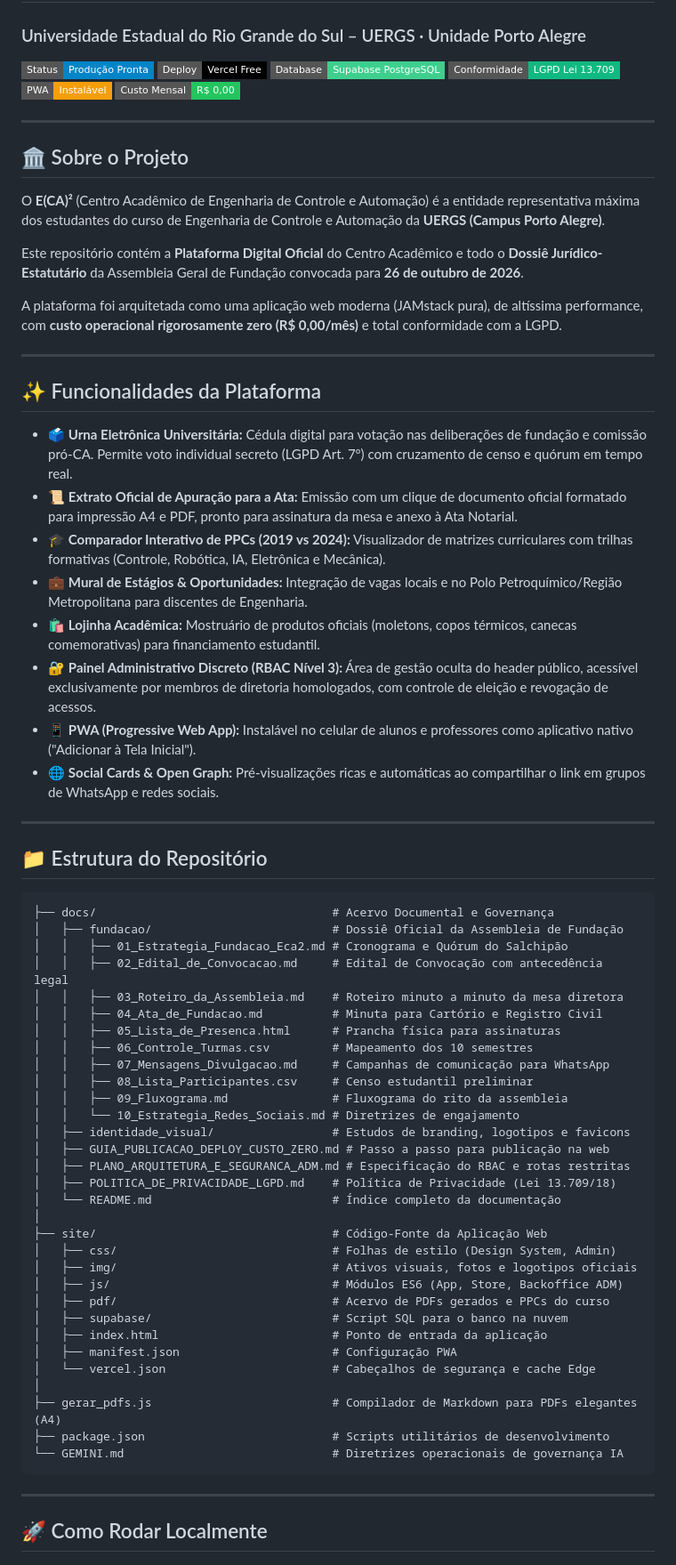
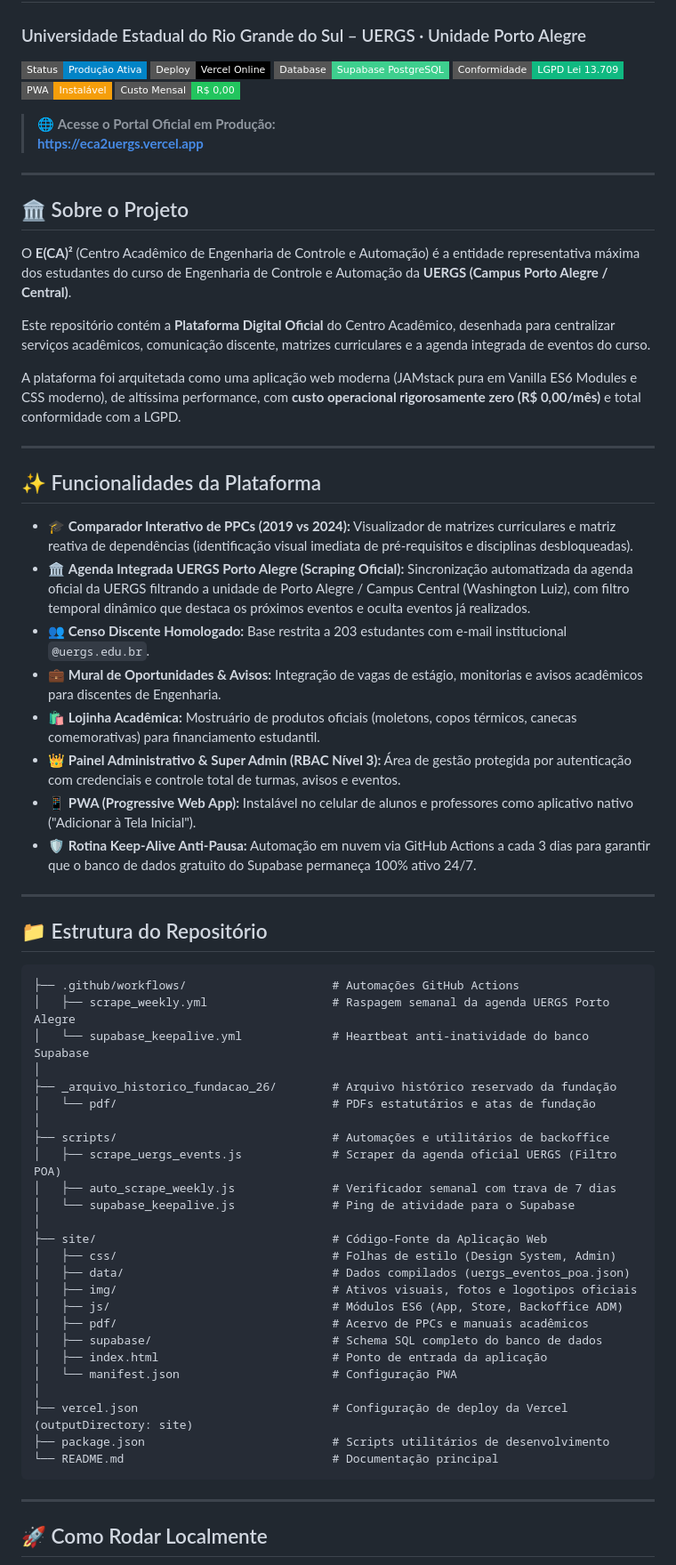
Before and after one commit to caeca2uergs/caeca2uergs, a Markdown page: README.md, the part around one of its changes. Shown at 89% size. GitHub-like rendering; badges without logos.

Commit message:
docs: adicionar link de producao eca2uergs.vercel.app e atualizar estrutura no README

````diff
--- a/README.md
+++ b/README.md
@@ -1,72 +1,69 @@
 # ⚡ E(CA)² · Centro Acadêmico de Engenharia de Controle e Automação
 ### Universidade Estadual do Rio Grande do Sul – UERGS · Unidade Porto Alegre
 
-[![Status](https://img.shields.io/badge/Status-Produção_Pronta-0284c7.svg?style=flat-square)](#)
-[![Hospedagem](https://img.shields.io/badge/Deploy-Vercel_Free-000000.svg?style=flat-square&logo=vercel)](#)
+[![Status](https://img.shields.io/badge/Status-Produção_Ativa-0284c7.svg?style=flat-square)](#)
+[![Hospedagem](https://img.shields.io/badge/Deploy-Vercel_Online-000000.svg?style=flat-square&logo=vercel)](https://eca2uergs.vercel.app)
 [![Banco de Dados](https://img.shields.io/badge/Database-Supabase_PostgreSQL-3ECF8E.svg?style=flat-square&logo=supabase)](#)
 [![LGPD](https://img.shields.io/badge/Conformidade-LGPD_Lei_13.709-10b981.svg?style=flat-square)](#)
 [![PWA](https://img.shields.io/badge/PWA-Instalável-f59e0b.svg?style=flat-square)](#)
 [![Custo](https://img.shields.io/badge/Custo_Mensal-R$_0%2C00-22c55e.svg?style=flat-square)](#)
 
+> 🌐 **Acesse o Portal Oficial em Produção:**
+> **[https://eca2uergs.vercel.app](https://eca2uergs.vercel.app)**
+
 ---
 
 ## 🏛️ Sobre o Projeto
 
-O **E(CA)²** (Centro Acadêmico de Engenharia de Controle e Automação) é a entidade representativa máxima dos estudantes do curso de Engenharia de Controle e Automação da **UERGS (Campus Porto Alegre)**.
+O **E(CA)²** (Centro Acadêmico de Engenharia de Controle e Automação) é a entidade representativa máxima dos estudantes do curso de Engenharia de Controle e Automação da **UERGS (Campus Porto Alegre / Central)**.
 
-Este repositório contém a **Plataforma Digital Oficial** do Centro Acadêmico e todo o **Dossiê Jurídico-Estatutário** da Assembleia Geral de Fundação convocada para **26 de outubro de 2026**.
+Este repositório contém a **Plataforma Digital Oficial** do Centro Acadêmico, desenhada para centralizar serviços acadêmicos, comunicação discente, matrizes curriculares e a agenda integrada de eventos do curso.
 
-A plataforma foi arquitetada como uma aplicação web moderna (JAMstack pura), de altíssima performance, com **custo operacional rigorosamente zero (R$ 0,00/mês)** e total conformidade com a LGPD.
+A plataforma foi arquitetada como uma aplicação web moderna (JAMstack pura em Vanilla ES6 Modules e CSS moderno), de altíssima performance, com **custo operacional rigorosamente zero (R$ 0,00/mês)** e total conformidade com a LGPD.
 
 ---
 
 ## ✨ Funcionalidades da Plataforma
 
-* 🗳️ **Urna Eletrônica Universitária:** Cédula digital para votação nas deliberações de fundação e comissão pró-CA. Permite voto individual secreto (LGPD Art. 7º) com cruzamento de censo e quórum em tempo real.
-* 📜 **Extrato Oficial de Apuração para a Ata:** Emissão com um clique de documento oficial formatado para impressão A4 e PDF, pronto para assinatura da mesa e anexo à Ata Notarial.
-* 🎓 **Comparador Interativo de PPCs (2019 vs 2024):** Visualizador de matrizes curriculares com trilhas formativas (Controle, Robótica, IA, Eletrônica e Mecânica).
-* 💼 **Mural de Estágios & Oportunidades:** Integração de vagas locais e no Polo Petroquímico/Região Metropolitana para discentes de Engenharia.
+* 🎓 **Comparador Interativo de PPCs (2019 vs 2024):** Visualizador de matrizes curriculares e matriz reativa de dependências (identificação visual imediata de pré-requisitos e disciplinas desbloqueadas).
+* 🏛️ **Agenda Integrada UERGS Porto Alegre (Scraping Oficial):** Sincronização automatizada da agenda oficial da UERGS filtrando a unidade de Porto Alegre / Campus Central (Washington Luiz), com filtro temporal dinâmico que destaca os próximos eventos e oculta eventos já realizados.
+* 👥 **Censo Discente Homologado:** Base restrita a 203 estudantes com e-mail institucional `@uergs.edu.br`.
+* 💼 **Mural de Oportunidades & Avisos:** Integração de vagas de estágio, monitorias e avisos acadêmicos para discentes de Engenharia.
 * 🛍️ **Lojinha Acadêmica:** Mostruário de produtos oficiais (moletons, copos térmicos, canecas comemorativas) para financiamento estudantil.
-* 🔐 **Painel Administrativo Discreto (RBAC Nível 3):** Área de gestão oculta do header público, acessível exclusivamente por membros de diretoria homologados, com controle de eleição e revogação de acessos.
+* 👑 **Painel Administrativo & Super Admin (RBAC Nível 3):** Área de gestão protegida por autenticação com credenciais e controle total de turmas, avisos e eventos.
 * 📱 **PWA (Progressive Web App):** Instalável no celular de alunos e professores como aplicativo nativo ("Adicionar à Tela Inicial").
-* 🌐 **Social Cards & Open Graph:** Pré-visualizações ricas e automáticas ao compartilhar o link em grupos de WhatsApp e redes sociais.
+* 🛡️ **Rotina Keep-Alive Anti-Pausa:** Automação em nuvem via GitHub Actions a cada 3 dias para garantir que o banco de dados gratuito do Supabase permaneça 100% ativo 24/7.
 
 ---
 
 ## 📁 Estrutura do Repositório
 
 ```text
-├── docs/                                  # Acervo Documental e Governança
-│   ├── fundacao/                          # Dossiê Oficial da Assembleia de Fundação
-│   │   ├── 01_Estrategia_Fundacao_Eca2.md # Cronograma e Quórum do Salchipão
-│   │   ├── 02_Edital_de_Convocacao.md     # Edital de Convocação com antecedência legal
-│   │   ├── 03_Roteiro_da_Assembleia.md    # Roteiro minuto a minuto da mesa diretora
-│   │   ├── 04_Ata_de_Fundacao.md          # Minuta para Cartório e Registro Civil
-│   │   ├── 05_Lista_de_Presenca.html      # Prancha física para assinaturas
-│   │   ├── 06_Controle_Turmas.csv         # Mapeamento dos 10 semestres
-│   │   ├── 07_Mensagens_Divulgacao.md     # Campanhas de comunicação para WhatsApp
-│   │   ├── 08_Lista_Participantes.csv     # Censo estudantil preliminar
-│   │   ├── 09_Fluxograma.md               # Fluxograma do rito da assembleia
-│   │   └── 10_Estrategia_Redes_Sociais.md # Diretrizes de engajamento
-│   ├── identidade_visual/                 # Estudos de branding, logotipos e favicons
-│   ├── GUIA_PUBLICACAO_DEPLOY_CUSTO_ZERO.md # Passo a passo para publicação na web
-│   ├── PLANO_ARQUITETURA_E_SEGURANCA_ADM.md # Especificação do RBAC e rotas restritas
-│   ├── POLITICA_DE_PRIVACIDADE_LGPD.md    # Política de Privacidade (Lei 13.709/18)
-│   └── README.md                          # Índice completo da documentação
+├── .github/workflows/                     # Automações GitHub Actions
+│   ├── scrape_weekly.yml                  # Raspagem semanal da agenda UERGS Porto Alegre
+│   └── supabase_keepalive.yml             # Heartbeat anti-inatividade do banco Supabase
+│
+├── _arquivo_historico_fundacao_26/        # Arquivo histórico reservado da fundação
+│   └── pdf/                               # PDFs estatutários e atas de fundação
+│
+├── scripts/                               # Automações e utilitários de backoffice
+│   ├── scrape_uergs_events.js             # Scraper da agenda oficial UERGS (Filtro POA)
+│   ├── auto_scrape_weekly.js              # Verificador semanal com trava de 7 dias
+│   └── supabase_keepalive.js              # Ping de atividade para o Supabase
 │
 ├── site/                                  # Código-Fonte da Aplicação Web
 │   ├── css/                               # Folhas de estilo (Design System, Admin)
+│   ├── data/                              # Dados compilados (uergs_eventos_poa.json)
 │   ├── img/                               # Ativos visuais, fotos e logotipos oficiais
 │   ├── js/                                # Módulos ES6 (App, Store, Backoffice ADM)
-│   ├── pdf/                               # Acervo de PDFs gerados e PPCs do curso
-│   ├── supabase/                          # Script SQL para o banco na nuvem
+│   ├── pdf/                               # Acervo de PPCs e manuais acadêmicos
+│   ├── supabase/                          # Schema SQL completo do banco de dados
 │   ├── index.html                         # Ponto de entrada da aplicação
-│   ├── manifest.json                      # Configuração PWA
-│   └── vercel.json                        # Cabeçalhos de segurança e cache Edge
+│   └── manifest.json                      # Configuração PWA
 │
-├── gerar_pdfs.js                          # Compilador de Markdown para PDFs elegantes (A4)
+├── vercel.json                            # Configuração de deploy da Vercel (outputDirectory: site)
 ├── package.json                           # Scripts utilitários de desenvolvimento
-└── GEMINI.md                              # Diretrizes operacionais de governança IA
+└── README.md                              # Documentação principal
 ```
 
 ---
````
Also changed, not shown: other parts of README.md (+16 -12 lines).
